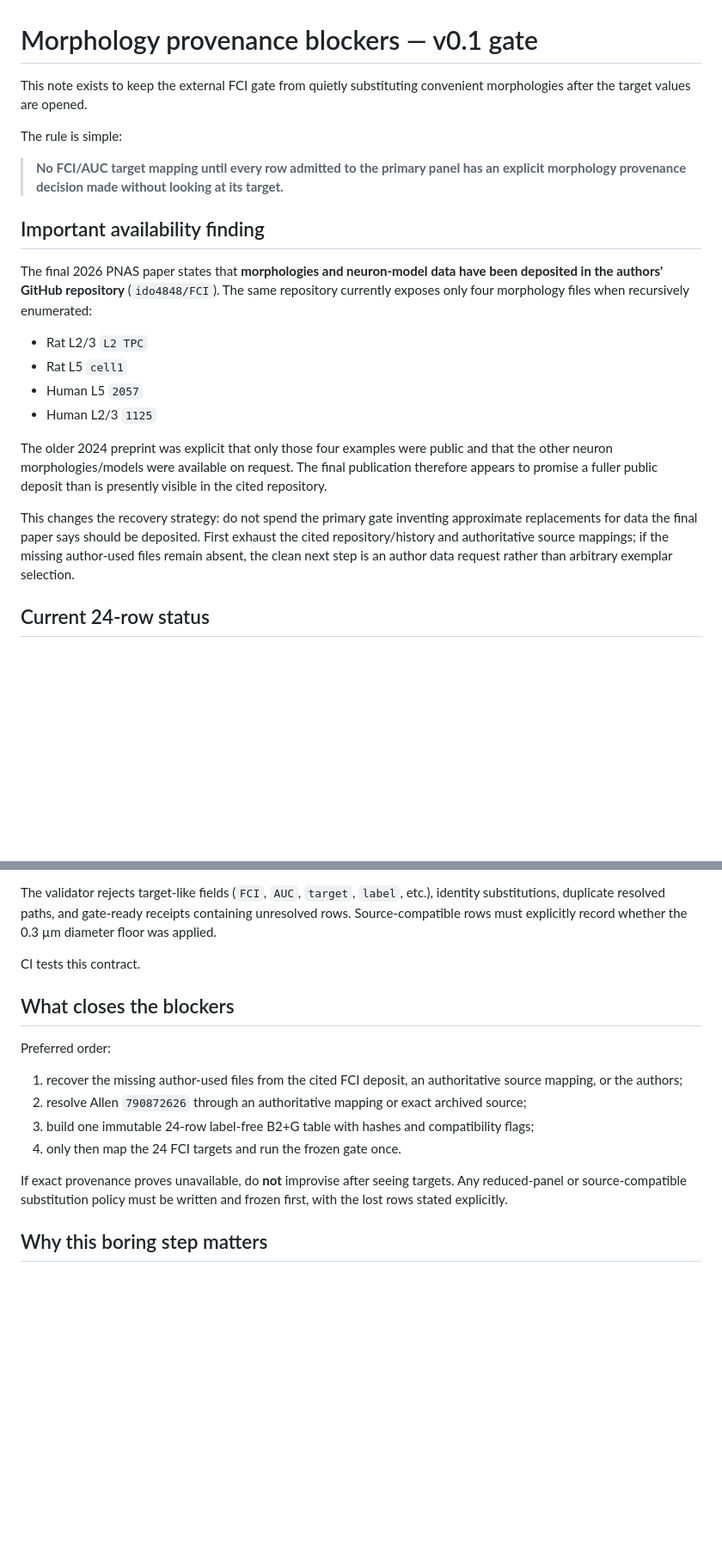
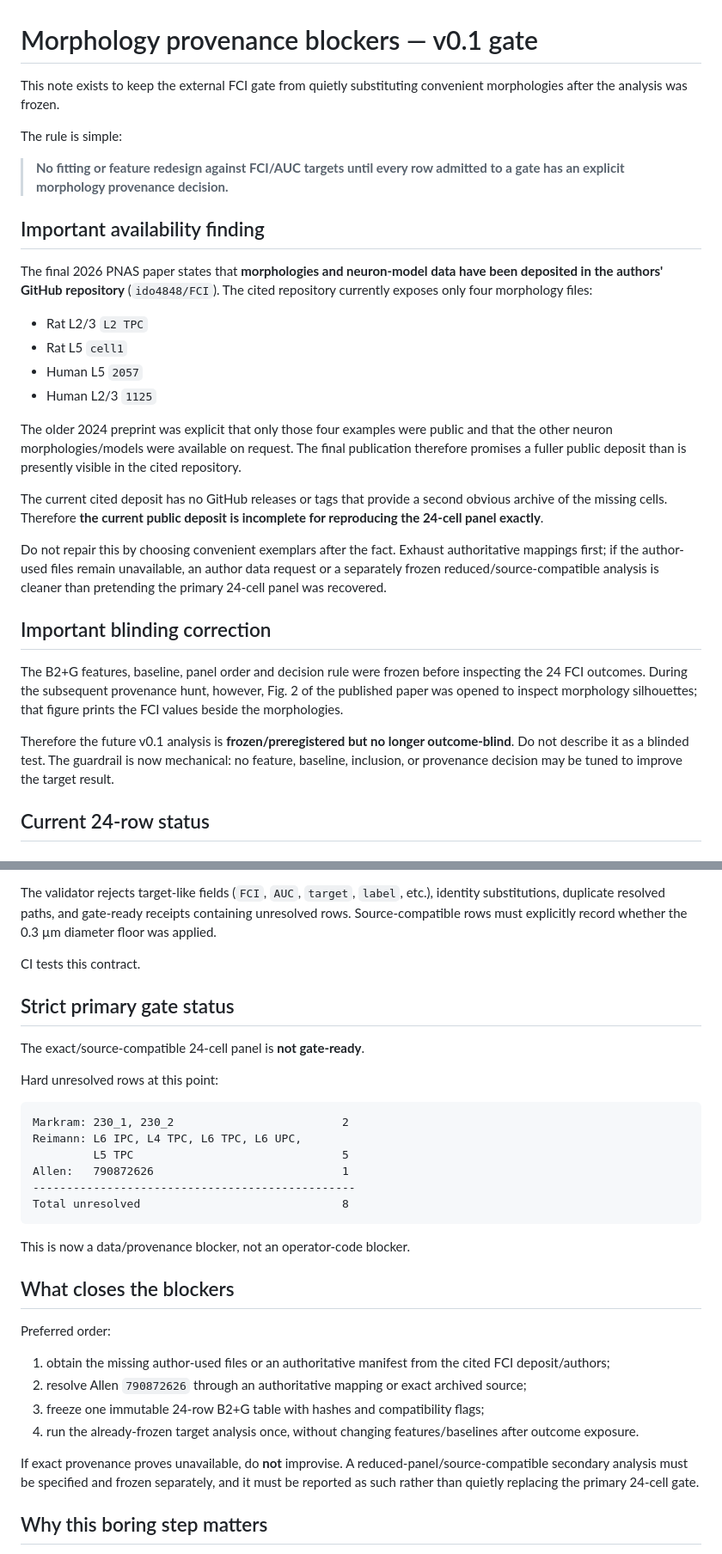
Before and after one commit to anttiluode/GeometricNeuronV22, a Markdown page: docs/PROVENANCE_BLOCKERS.md, 2 parts joined by grey strips. Shown at 86% size. Drawn GitHub-style; blank space fills up the shorter version.

````diff
--- a/docs/PROVENANCE_BLOCKERS.md
+++ b/docs/PROVENANCE_BLOCKERS.md
@@ -1,23 +1,31 @@
 # Morphology provenance blockers — v0.1 gate
 
-This note exists to keep the external FCI gate from quietly substituting convenient morphologies after the target values are opened.
+This note exists to keep the external FCI gate from quietly substituting convenient morphologies after the analysis was frozen.
 
 The rule is simple:
 
-> **No FCI/AUC target mapping until every row admitted to the primary panel has an explicit morphology provenance decision made without looking at its target.**
+> **No fitting or feature redesign against FCI/AUC targets until every row admitted to a gate has an explicit morphology provenance decision.**
 
 ## Important availability finding
 
-The final 2026 PNAS paper states that **morphologies and neuron-model data have been deposited in the authors' GitHub repository** (`ido4848/FCI`). The same repository currently exposes only four morphology files when recursively enumerated:
+The final 2026 PNAS paper states that **morphologies and neuron-model data have been deposited in the authors' GitHub repository** (`ido4848/FCI`). The cited repository currently exposes only four morphology files:
 
 - Rat L2/3 `L2 TPC`
 - Rat L5 `cell1`
 - Human L5 `2057`
 - Human L2/3 `1125`
 
-The older 2024 preprint was explicit that only those four examples were public and that the other neuron morphologies/models were available on request. The final publication therefore appears to promise a fuller public deposit than is presently visible in the cited repository.
+The older 2024 preprint was explicit that only those four examples were public and that the other neuron morphologies/models were available on request. The final publication therefore promises a fuller public deposit than is presently visible in the cited repository.
 
-This changes the recovery strategy: do not spend the primary gate inventing approximate replacements for data the final paper says should be deposited. First exhaust the cited repository/history and authoritative source mappings; if the missing author-used files remain absent, the clean next step is an author data request rather than arbitrary exemplar selection.
+The current cited deposit has no GitHub releases or tags that provide a second obvious archive of the missing cells. Therefore **the current public deposit is incomplete for reproducing the 24-cell panel exactly**.
+
+Do not repair this by choosing convenient exemplars after the fact. Exhaust authoritative mappings first; if the author-used files remain unavailable, an author data request or a separately frozen reduced/source-compatible analysis is cleaner than pretending the primary 24-cell panel was recovered.
+
+## Important blinding correction
+
+The B2+G features, baseline, panel order and decision rule were frozen before inspecting the 24 FCI outcomes. During the subsequent provenance hunt, however, Fig. 2 of the published paper was opened to inspect morphology silhouettes; that figure prints the FCI values beside the morphologies.
+
+Therefore the future v0.1 analysis is **frozen/preregistered but no longer outcome-blind**. Do not describe it as a blinded test. The guardrail is now mechanical: no feature, baseline, inclusion, or provenance decision may be tuned to improve the target result.
 
 ## Current 24-row status
 
@@ -103,16 +143,33 @@ The validator rejects target-like fields (`FCI`, `AUC`, `target`, `label`, etc.)
 
 CI tests this contract.
 
+## Strict primary gate status
+
+The exact/source-compatible 24-cell panel is **not gate-ready**.
+
+Hard unresolved rows at this point:
+
+```text
+Markram: 230_1, 230_2                         2
+Reimann: L6 IPC, L4 TPC, L6 TPC, L6 UPC,
+         L5 TPC                               5
+Allen:   790872626                            1
+------------------------------------------------
+Total unresolved                              8
+```
+
+This is now a data/provenance blocker, not an operator-code blocker.
+
 ## What closes the blockers
 
 Preferred order:
 
-1. recover the missing author-used files from the cited FCI deposit, an authoritative source mapping, or the authors;
+1. obtain the missing author-used files or an authoritative manifest from the cited FCI deposit/authors;
 2. resolve Allen `790872626` through an authoritative mapping or exact archived source;
-3. build one immutable 24-row label-free B2+G table with hashes and compatibility flags;
-4. only then map the 24 FCI targets and run the frozen gate once.
+3. freeze one immutable 24-row B2+G table with hashes and compatibility flags;
+4. run the already-frozen target analysis once, without changing features/baselines after outcome exposure.
 
-If exact provenance proves unavailable, do **not** improvise after seeing targets. Any reduced-panel or source-compatible substitution policy must be written and frozen first, with the lost rows stated explicitly.
+If exact provenance proves unavailable, do **not** improvise. A reduced-panel/source-compatible secondary analysis must be specified and frozen separately, and it must be reported as such rather than quietly replacing the primary 24-cell gate.
 
 ## Why this boring step matters
 
````
Also changed, not shown: other parts of docs/PROVENANCE_BLOCKERS.md (+46 -14 lines).
